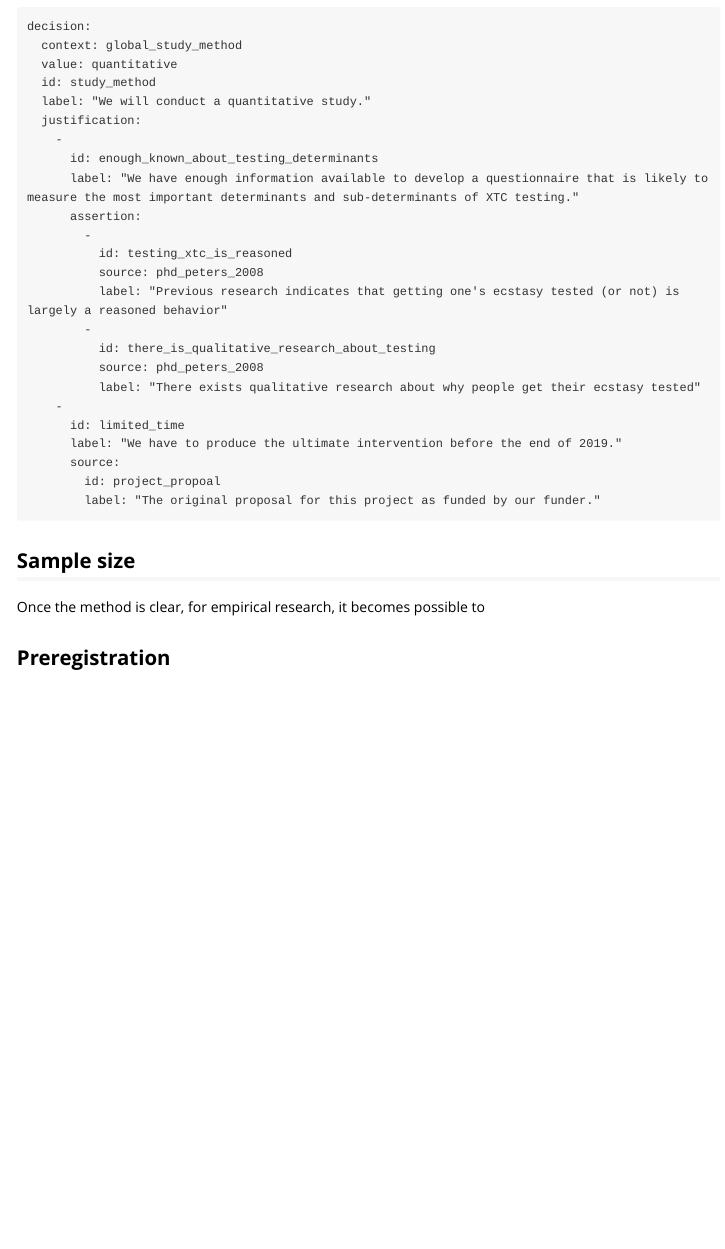
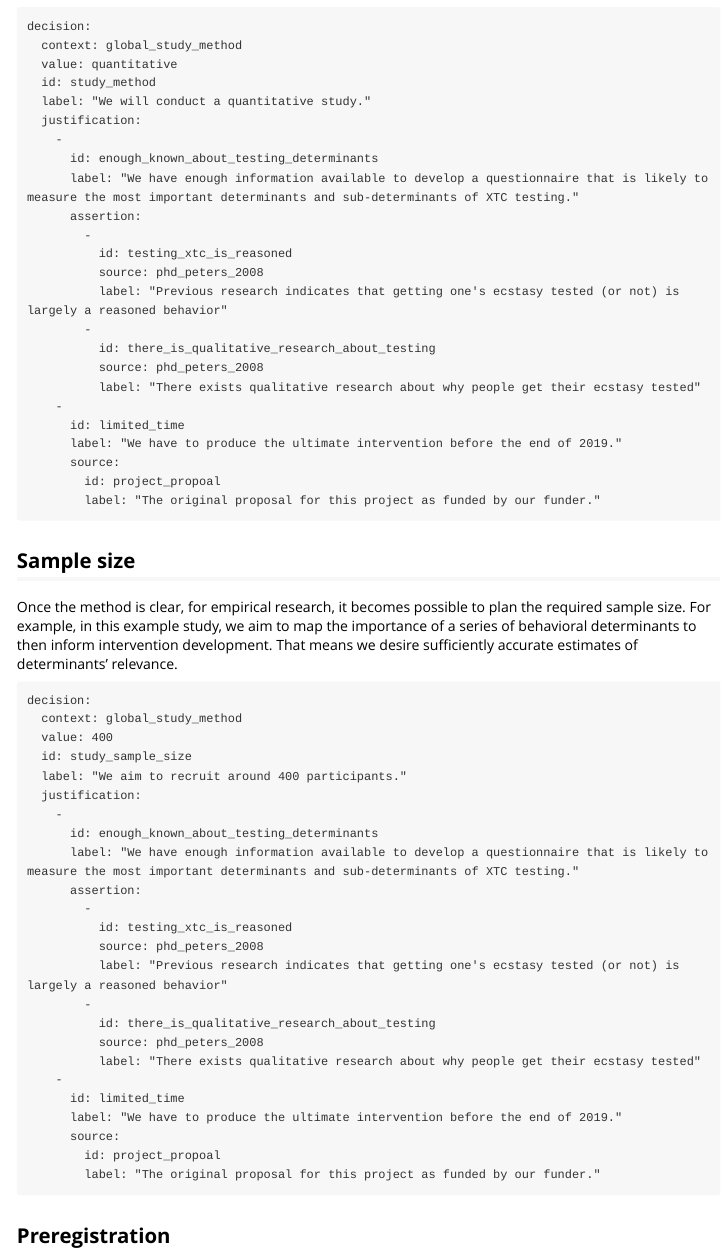
Before and after one commit to Matherion/justifier, an R Markdown document (vignettes/justifier-in-study-design.Rmd): the page in a window 1100 px wide, from 1620 px down. Rendered offline with R 4.5, knitr and Pandoc, with nearby package versions.

````diff
--- a/vignettes/justifier-in-study-design.Rmd
+++ b/vignettes/justifier-in-study-design.Rmd
@@ -79,7 +79,35 @@
 
 ## Sample size
 
-Once the method is clear, for empirical research, it becomes possible to
+Once the method is clear, for empirical research, it becomes possible to plan the required sample size. For example, in this example study, we aim to map the importance of a series of behavioral determinants to then inform intervention development. That means we desire sufficiently accurate estimates of determinants' relevance.
+
+```
+decision:
+  context: global_study_method
+  value: 400
+  id: study_sample_size
+  label: "We aim to recruit around 400 participants."
+  justification:
+    -
+      id: enough_known_about_testing_determinants
+      label: "We have enough information available to develop a questionnaire that is likely to measure the most important determinants and sub-determinants of XTC testing."
+      assertion:
+        -
+          id: testing_xtc_is_reasoned
+          source: phd_peters_2008
+          label: "Previous research indicates that getting one's ecstasy tested (or not) is largely a reasoned behavior"
+        -
+          id: there_is_qualitative_research_about_testing
+          source: phd_peters_2008
+          label: "There exists qualitative research about why people get their ecstasy tested"
+    -
+      id: limited_time
+      label: "We have to produce the ultimate intervention before the end of 2019."
+      source:
+        id: project_propoal
+        label: "The original proposal for this project as funded by our funder."
+```
+
 
 ## Preregistration
 
````
Also changed, not shown: R/apply_graph_theme.R (+1 -1 lines), R/load_justifications.R (+36 -5 lines), R/parse_justifications.R (+56 -6 lines), R/remove_nameless_levels.R (+4 -4 lines), R/sanitize_for_DiagrammeR.R (+1 -1 lines), README.Rmd (+5 -1 lines), vignettes/general-introduction-to-justifier.Rmd (+1 -8 lines), README.md, 14 other files.
